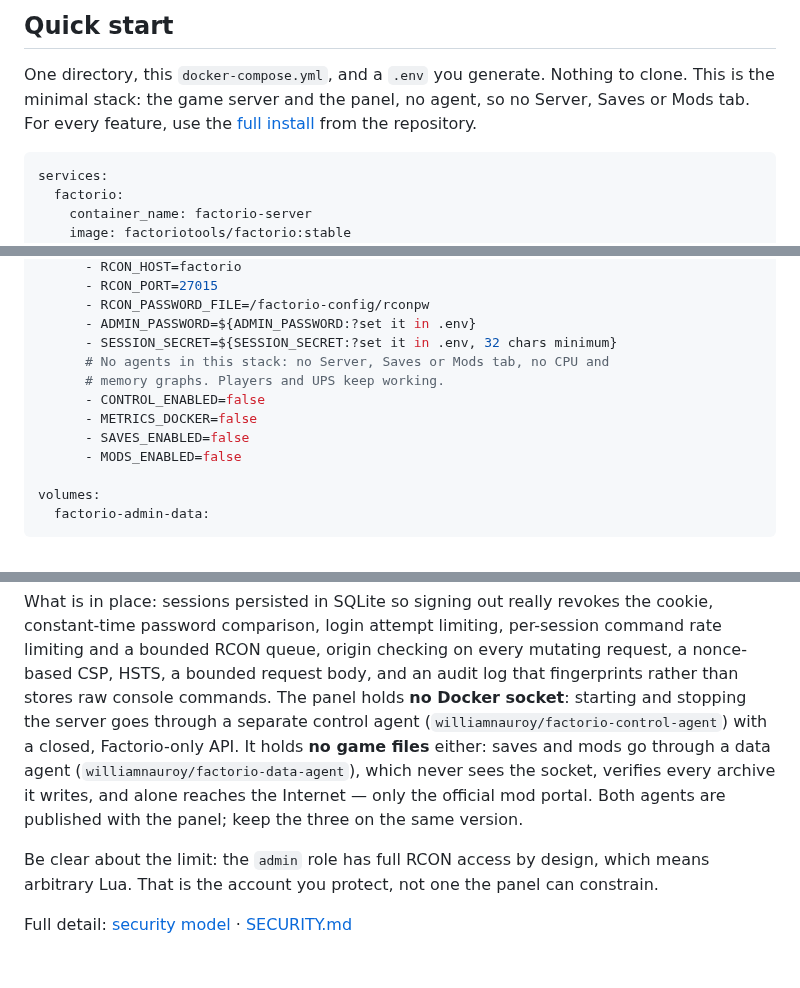
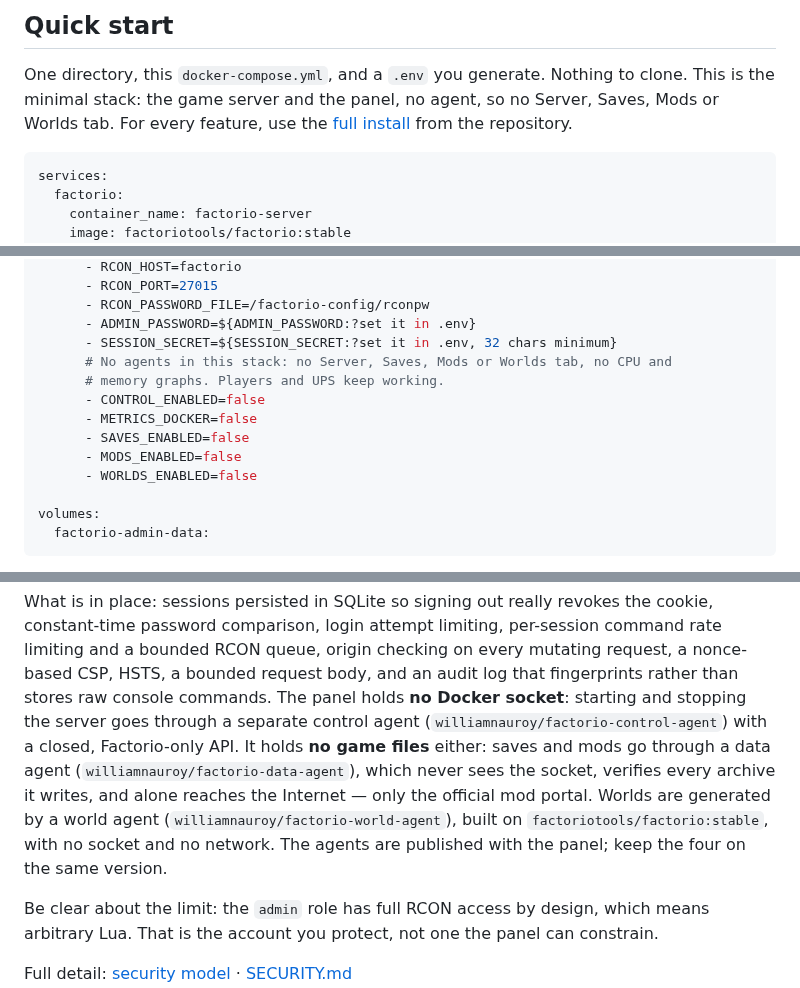
Before and after one commit to EdwinAlkins/factorio-admin-rcon, a Markdown page: docs/DOCKERHUB.md, 3 parts joined by grey strips. Rendered like a GitHub page; blank space fills up the shorter version.

```diff
--- a/docs/DOCKERHUB.md
+++ b/docs/DOCKERHUB.md
@@ -31,7 +31,7 @@ need without handing them full RCON.
 ## Quick start
 
 One directory, this `docker-compose.yml`, and a `.env` you generate. Nothing to clone. This is the
-minimal stack: the game server and the panel, no agent, so no Server, Saves or Mods tab. For every
+minimal stack: the game server and the panel, no agent, so no Server, Saves, Mods or Worlds tab. For every
 feature, use the [full install](https://edwinalkins.github.io/factorio-admin-rcon/installation.html#full)
 from the repository.
 
@@ -85,12 +85,13 @@ services:
       - RCON_PASSWORD_FILE=/factorio-config/rconpw
       - ADMIN_PASSWORD=${ADMIN_PASSWORD:?set it in .env}
       - SESSION_SECRET=${SESSION_SECRET:?set it in .env, 32 chars minimum}
-      # No agents in this stack: no Server, Saves or Mods tab, no CPU and
+      # No agents in this stack: no Server, Saves, Mods or Worlds tab, no CPU and
       # memory graphs. Players and UPS keep working.
       - CONTROL_ENABLED=false
       - METRICS_DOCKER=false
       - SAVES_ENABLED=false
       - MODS_ENABLED=false
+      - WORLDS_ENABLED=false
 
 volumes:
   factorio-admin-data:
@@ -159,7 +160,9 @@ holds **no Docker socket**: starting and stopping the server goes through a sepa
 (`williamnauroy/factorio-control-agent`) with a closed, Factorio-only API. It holds **no game files**
 either: saves and mods go through a data agent (`williamnauroy/factorio-data-agent`), which never
 sees the socket, verifies every archive it writes, and alone reaches the Internet — only the
-official mod portal. Both agents are published with the panel; keep the three on the same version.
+official mod portal. Worlds are generated by a world agent (`williamnauroy/factorio-world-agent`),
+built on `factoriotools/factorio:stable`, with no socket and no network. The agents are published
+with the panel; keep the four on the same version.
 
 Be clear about the limit: the `admin` role has full RCON access by design, which means arbitrary
 Lua. That is the account you protect, not one the panel can constrain.
```
Also changed, not shown: other parts of docs/DOCKERHUB.md (+2 -2 lines), README.md (+20 -10 lines), docs/DOCKERHUB-CONTROL-AGENT.md (added, +70 -0 lines), docs/DOCKERHUB-DATA-AGENT.md (added, +75 -0 lines), docs/DOCKERHUB-WORLD-AGENT.md (added, +82 -0 lines), 4 other files.
